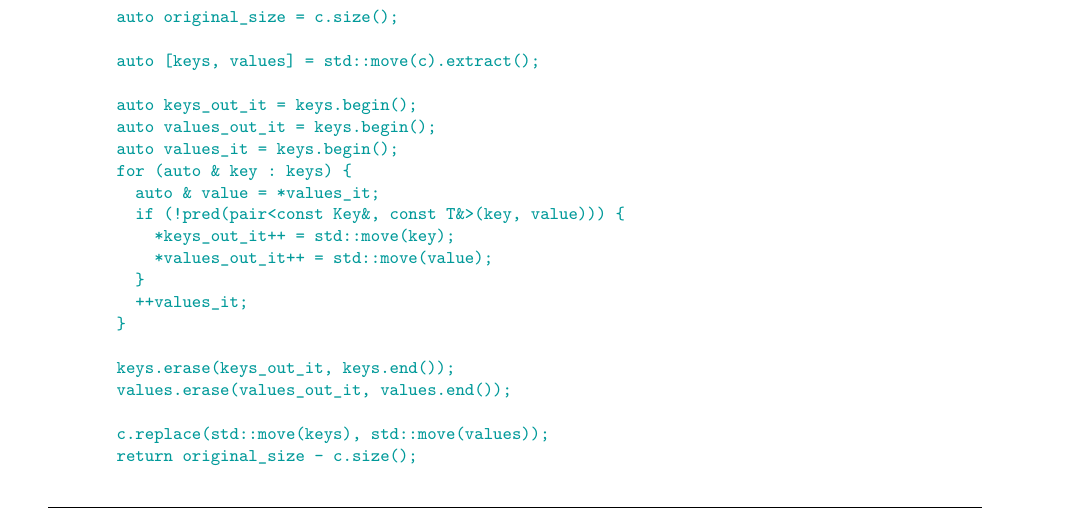
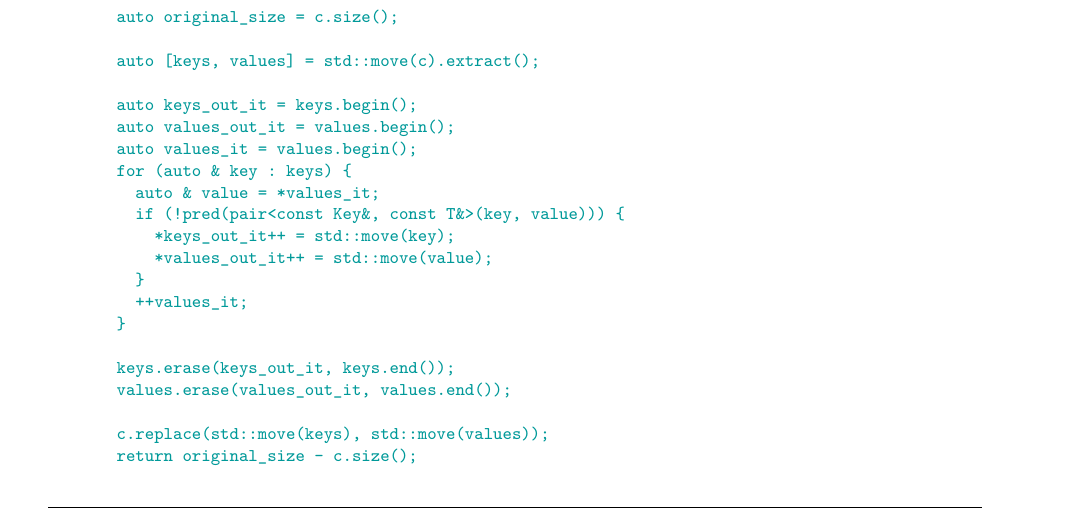
Before and after one commit to tzlaine/flat_map, a LaTeX book (paper/paper.tex, which reads paper/containers-lib.tex): part of page 29 of 31, cut so that both start at the same text. Compiled offline with pdfLaTeX.

Commit message:
In erase_if()s: auto values*_it = keys.begin() -> auto values*_it = values.begin()

```diff
--- a/paper/containers-lib.tex
+++ b/paper/containers-lib.tex
@@ -1798,8 +1798,8 @@ auto original_size = c.size();
 auto [keys, values] = std::move(c).extract();
 
 auto keys_out_it = keys.begin();
-auto values_out_it = keys.begin();
-auto values_it = keys.begin();
+auto values_out_it = values.begin();
+auto values_it = values.begin();
 for (auto & key : keys) {
   auto & value = *values_it;
   if (!pred(pair<const Key&, const T&>(key, value))) {
```
Also changed, not shown: paper/containers-lib.tex (4 more changed lines).
